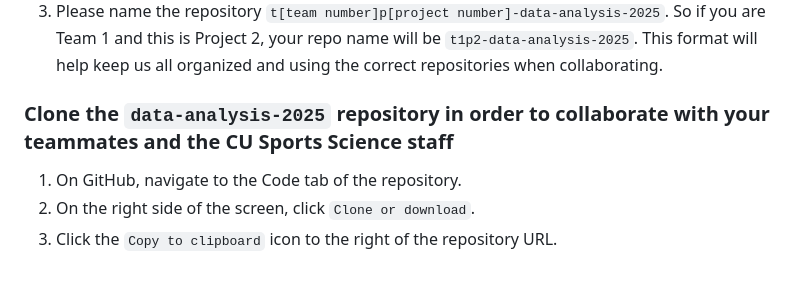
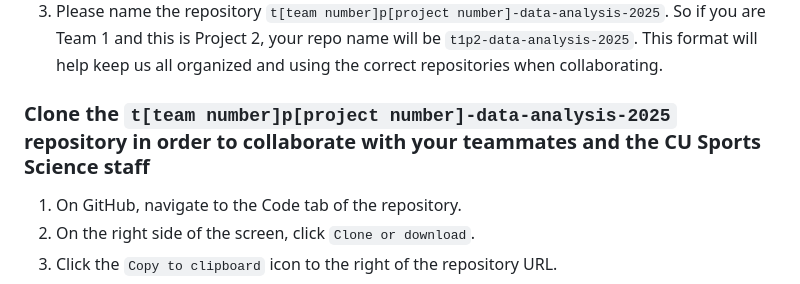
Before and after one commit to University-of-Colorado-Sports-Science/data-analysis-2025, a Markdown page: README.md, the part around the change. GitHub-like rendering.

```diff
--- a/README.md
+++ b/README.md
@@ -12,7 +12,7 @@ Welcome to the home base for the 2025 CU Athletic Department Sports Science inte
 2. In the section where you select the Owner, please set it to `University-of-Colorado-Sports-Science` so that all of these repositories stay within our organization. This will make it easier to collaborate with your team and Sports Science staff.
 3. Please name the repository `t[team number]p[project number]-data-analysis-2025`. So if you are Team 1 and this is Project 2, your repo name will be `t1p2-data-analysis-2025`. This format will help keep us all organized and using the correct repositories when collaborating.
 
-### Clone the `data-analysis-2025` repository in order to collaborate with your teammates and the CU Sports Science staff
+### Clone the `t[team number]p[project number]-data-analysis-2025` repository in order to collaborate with your teammates and the CU Sports Science staff
 1. On GitHub, navigate to the Code tab of the repository.
 2. On the right side of the screen, click `Clone or download`.
 3. Click the `Copy to clipboard` icon to the right of the repository URL.
```
